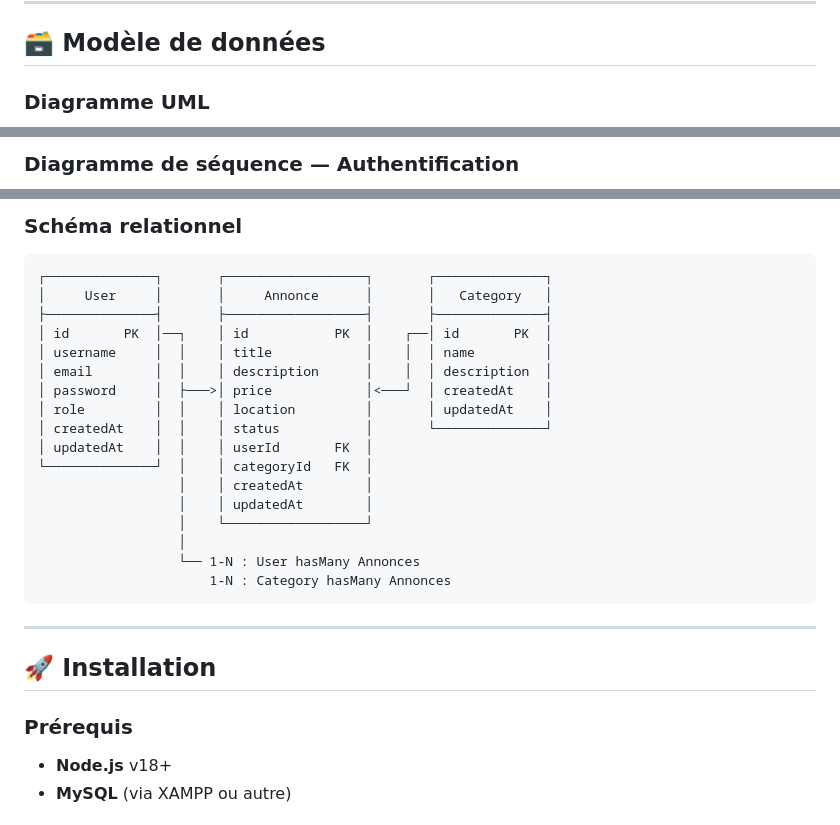
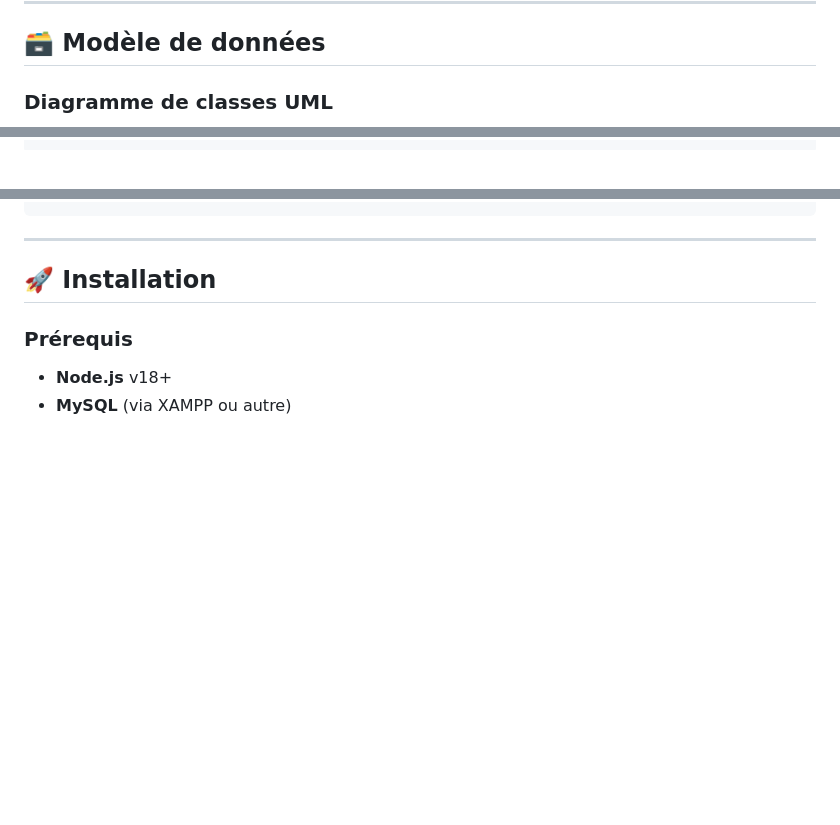
Before and after one commit to Lazimov/Petites-annonces-TP-Api-Express, a Markdown page: README.md, 3 parts joined by grey strips. Rendered like a GitHub page; folded sections open; blank space fills up the shorter version.

````diff
--- a/README.md
+++ b/README.md
@@ -54,5 +54,5 @@ L'API respecte les principes **REST**, est sécurisée par **JWT** et entièreme
 
 ## 🗃️ Modèle de données
 
-### Diagramme UML
+### Diagramme de classes UML
 
@@ -95,4 +113,4 @@ classDiagram
 ```
 
-### Diagramme de séquence — Authentification
+</details>
 
@@ -123,26 +168,6 @@ sequenceDiagram
 ```
 
-### Schéma relationnel
-
-```
-┌──────────────┐       ┌──────────────────┐       ┌──────────────┐
-│     User     │       │     Annonce      │       │   Category   │
-├──────────────┤       ├──────────────────┤       ├──────────────┤
-│ id       PK  │──┐    │ id           PK  │    ┌──│ id       PK  │
-│ username     │  │    │ title            │    │  │ name         │
-│ email        │  │    │ description      │    │  │ description  │
-│ password     │  ├───>│ price            │<───┘  │ createdAt    │
-│ role         │  │    │ location         │       │ updatedAt    │
-│ createdAt    │  │    │ status           │       └──────────────┘
-│ updatedAt    │  │    │ userId       FK  │
-└──────────────┘  │    │ categoryId   FK  │
-                  │    │ createdAt        │
-                  │    │ updatedAt        │
-                  │    └──────────────────┘
-                  │
-                  └── 1-N : User hasMany Annonces
-                      1-N : Category hasMany Annonces
-```
+</details>
 
 ---
 
````
Also changed, not shown: other parts of README.md (+94 -49 lines).
